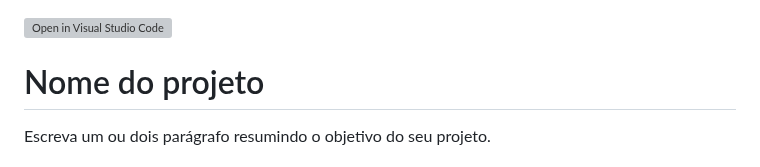
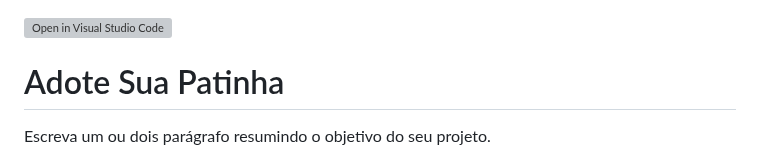
Before and after one commit to ICEI-PUC-Minas-PMGCC-TI/ti-1-pmg-cc-m-20231-tiaw-pets, a Markdown page: README.md, the part around the change. Rendered like a GitHub page; grey boxes are pictures that could not be loaded.

```diff
--- a/README.md
+++ b/README.md
@@ -1,5 +1,5 @@
 [![Open in Visual Studio Code](https://classroom.github.com/assets/open-in-vscode-718a45dd9cf7e7f842a935f5ebbe5719a5e09af4491e668f4dbf3b35d5cca122.svg)](https://classroom.github.com/online_ide?assignment_repo_id=10811951&assignment_repo_type=AssignmentRepo)
-# Nome do projeto
+# Adote Sua Patinha
 Escreva um ou dois  parágrafo resumindo o objetivo do seu projeto.
 
 
```
